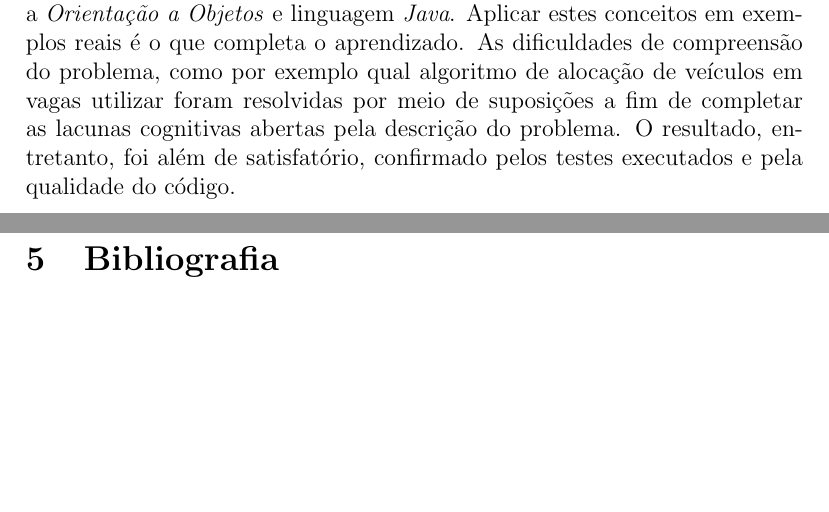
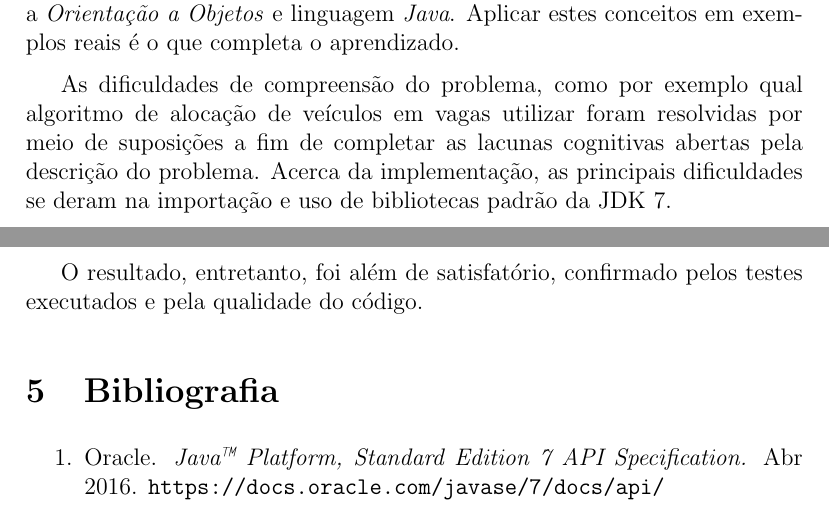
Before and after one commit to arthur-xavier/pm-tp1, a LaTeX document (doc/doc.tex): two parts of pages 2 and 3 of 3, joined at a grey line, cut so that both start at the same text, the shorter picture padded with empty space. Compiled offline with pdfLaTeX.

Commit message:
Complete Conclusion section and add Bibliography section to the documentation

```diff
--- a/doc/doc.tex
+++ b/doc/doc.tex
@@ -7,10 +7,9 @@
 \usepackage{amsmath}
 \usepackage{amstext}
 
-\usepackage{tipa}
+\usepackage{url}
 
 \usepackage{multicol}
-%\usepackage{indentfirst}
 \usepackage{graphicx}
 
 %
@@ -81,13 +80,19 @@ Os testes possuem cobertura suficiente para atestar o correto funcionamento do p
 %%%%%%%%%%%%%%%%%%%%%%%%%%%%%%%%%%%%%%%%%%%%%%%%%%%%%%%%%%%%%%%%%%%%%%%%%%%%%%%
 \section{Conclusão}
 
-O objetivo deste trabalho relativo à disciplina de Programação Modular é buscar compreender e aplicar os conceitos aprendidos em sala de aula quanto a \emph{Orientação a Objetos} e linguagem \emph{Java}. Aplicar estes conceitos em exemplos reais é o que completa o aprendizado. As dificuldades de compreensão do problema, como por exemplo qual algoritmo de alocação de veículos em vagas utilizar foram resolvidas por meio de suposições a fim de completar as lacunas cognitivas abertas pela descrição do problema. O resultado, entretanto, foi além de satisfatório, confirmado pelos testes executados e pela qualidade do código.
+O objetivo deste trabalho relativo à disciplina de Programação Modular é buscar compreender e aplicar os conceitos aprendidos em sala de aula quanto a \emph{Orientação a Objetos} e linguagem \emph{Java}. Aplicar estes conceitos em exemplos reais é o que completa o aprendizado.
+
+As dificuldades de compreensão do problema, como por exemplo qual algoritmo de alocação de veículos em vagas utilizar foram resolvidas por meio de suposições a fim de completar as lacunas cognitivas abertas pela descrição do problema. Acerca da implementação, as principais dificuldades se deram na importação e uso de bibliotecas padrão da JDK 7.
+
+O resultado, entretanto, foi além de satisfatório, confirmado pelos testes executados e pela qualidade do código.
 
 %%%%%%%%%%%%%%%%%%%%%%%%%%%%%%%%%%%%%%%%%%%%%%%%%%%%%%%%%%%%%%%%%%%%%%%%%%%%%%%
 % BIBLIOGRAFIA
 %%%%%%%%%%%%%%%%%%%%%%%%%%%%%%%%%%%%%%%%%%%%%%%%%%%%%%%%%%%%%%%%%%%%%%%%%%%%%%%
 \section{Bibliografia}
 
-
+\begin{enumerate}
+    \item Oracle. \emph{Java™ Platform, Standard Edition 7 API Specification.} Abr 2016. \url{https://docs.oracle.com/javase/7/docs/api/}
+\end{enumerate}
 
 \end{document}
```
